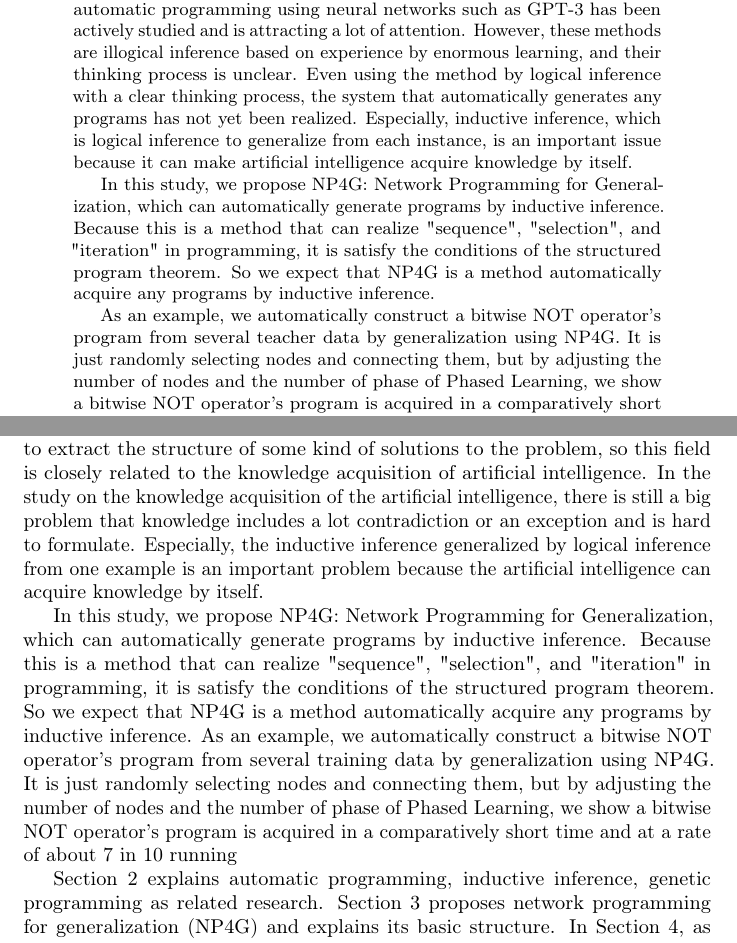
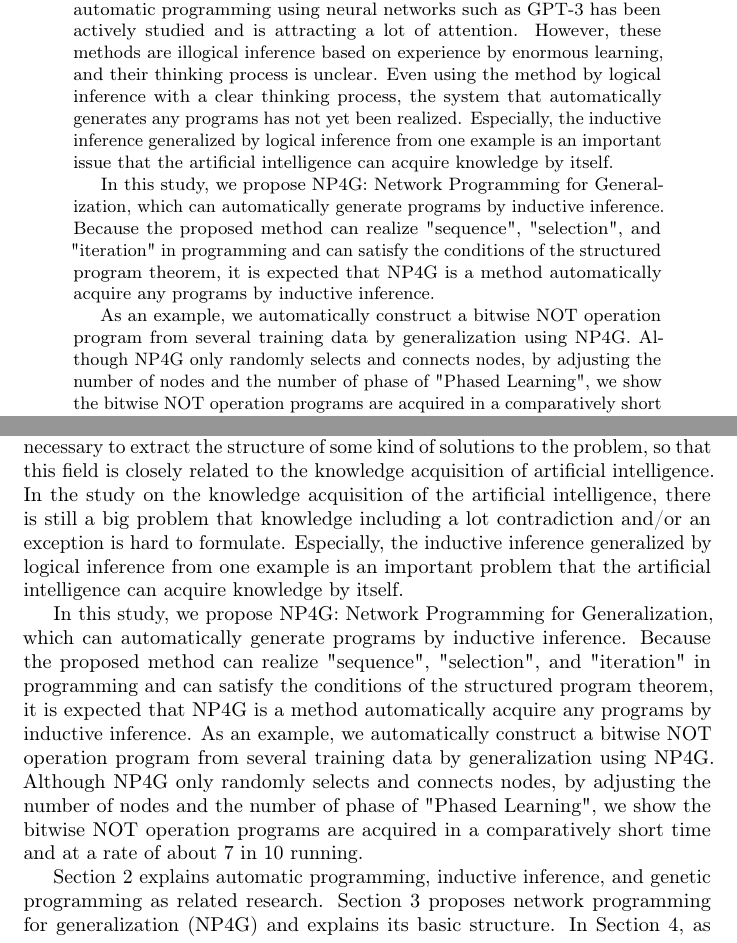
Before and after one commit to Amplil/jsai_np4g, a LaTeX paper (np4g-en.tex): two parts of pages 1 and 2 of 17, joined at a grey line, cut so that both start at the same text. Compiled offline with pdfLaTeX; a LaTeX package or settings file that is missing is left out.

Commit message:
レビュー

```diff
--- a/np4g-en.tex
+++ b/np4g-en.tex
@@ -68,11 +68,17 @@
 
 % 2022/11/15 YW divided into paragraphs.
 \begin{abstract}
- Automatic programming has been actively studied for a long time by various approaches including genetic programming. In recent years, automatic programming using neural networks such as GPT-3 has been actively studied and is attracting a lot of attention. However, these methods are illogical inference based on experience by enormous learning, and their thinking process is unclear. Even using the method by logical inference with a clear thinking process, the system that automatically generates any programs has not yet been realized. Especially, inductive inference, which is logical inference to generalize from each instance, is an important issue because it can make artificial intelligence acquire knowledge by itself.
+ Automatic programming has been actively studied for a long time by various approaches including genetic programming.
+ In recent years, automatic programming using neural networks such as GPT-3 has been actively studied and is attracting a lot of attention.
+ However, these methods are illogical inference based on experience by enormous learning, and their thinking process is unclear.
+ Even using the method by logical inference with a clear thinking process, the system that automatically generates any programs has not yet been realized.
+ Especially, the inductive inference generalized by logical inference from one example is an important issue that the artificial intelligence can acquire knowledge by itself.
 
- In this study, we propose NP4G: Network Programming for Generalization, which can automatically generate programs by inductive inference. Because this is a method that can realize "sequence", "selection", and "iteration" in programming, it is satisfy the conditions of the structured program theorem. So we expect that NP4G is a method automatically acquire any programs by inductive inference.
+ In this study, we propose NP4G: Network Programming for Generalization, which can automatically generate programs by inductive inference.
+Because the proposed method can realize "sequence", "selection", and "iteration" in programming and can satisfy the conditions of the structured program theorem, it is expected that NP4G is a method automatically acquire any programs by inductive inference.
 
- As an example, we automatically construct a bitwise NOT operator's program from several teacher data by generalization using NP4G. It is just randomly selecting nodes and connecting them, but by adjusting the number of nodes and the number of phase of Phased Learning, we show a bitwise NOT operator's program is acquired in a comparatively short time and at a rate of about 7 in 10 running.
+ As an example, we automatically construct a bitwise NOT operation program from several training data by generalization using NP4G.
+ Although NP4G only randomly selects and connects nodes, by adjusting the number of nodes and the number of phase of "Phased Learning", we show the bitwise NOT operation programs are acquired in a comparatively short time and at a rate of about 7 in 10 running.
  The source code of NP4G is available on GitHub as a public repository\footnotemark[1].
 \end{abstract}
 
@@ -86,23 +92,24 @@ Automatic programming has been actively studied for a long time by various appro
 In recent years, automatic programming using neural networks such as GPT-3\cite{gpt3} has been actively studied and is attracting a lot of attention.
 However, these methods are illogical inference based on experience by enormous learning, and their thinking process is unclear.
 Even using the method by logical inference with a clear thinking process, the system that automatically generates any programs has not yet been realized.
+
 %Because need to extract the structure of some kind of solutions to the problem comes out to realize automatic programming by this logical reasoning, it is the related field that is deep with the acquirement of knowledge of the artificial intelligence.
-In order to realize automatic programming based on this logical inference, it is necessary to extract the structure of some kind of solutions to the problem, so this field is closely related to the knowledge acquisition of artificial intelligence.
+In order to realize automatic programming based on this logical inference, it is necessary to extract the structure of some kind of solutions to the problem, so that this field is closely related to the knowledge acquisition of artificial intelligence.
 %In the study on acquirement of knowledge of the artificial intelligence, there is still that what's called knowledge includes a lot contradiction or an exception and is hard to formulate it as a big problem.
-In the study on the knowledge acquisition of the artificial intelligence, there is still a big problem that knowledge includes a lot contradiction or an exception and is hard to formulate.
+In the study on the knowledge acquisition of the artificial intelligence, there is still a big problem that knowledge including a lot contradiction and/or an exception is hard to formulate.
 %The inductive reasoning generalized by logical reasoning from one example can acquire artificial intelligence oneself knowledge and is an important problem particularly each.
-Especially, the inductive inference generalized by logical inference from one example is an important problem because the artificial intelligence can acquire knowledge by itself.
+Especially, the inductive inference generalized by logical inference from one example is an important problem that the artificial intelligence can acquire knowledge by itself.
 
 In this study, we propose NP4G: Network Programming for Generalization, which can automatically generate programs by inductive inference.
-Because this is a method that can realize "sequence", "selection", and "iteration" in programming, it is satisfy the conditions of the structured program theorem. So we expect that NP4G is a method automatically acquire any programs by inductive inference.
-As an example, we automatically construct a bitwise NOT operator's program from several training data by generalization using NP4G.
-It is just randomly selecting nodes and connecting them, but by adjusting the number of nodes and the number of phase of Phased Learning, we show a bitwise NOT operator's program is acquired in a comparatively short time and at a rate of about 7 in 10 running
+Because the proposed method can realize "sequence", "selection", and "iteration" in programming and can satisfy the conditions of the structured program theorem, it is expected that NP4G is a method automatically acquire any programs by inductive inference.
+As an example, we automatically construct a bitwise NOT operation program from several training data by generalization using NP4G.
+Although NP4G only randomly selects and connects nodes, by adjusting the number of nodes and the number of phase of "Phased Learning", we show the bitwise NOT operation programs are acquired in a comparatively short time and at a rate of about 7 in 10 running.
 
 %I show automatic programming, inductive reasoning, genetic programming as a related study in two chapters as follows.
 %I suggest network programming (NP4G) for generalization in three chapters and explain the fabric.
 %I speak a method getting the bit NOT operation program for one of the suggestion technique in four chapters and I show the inspection result in five chapters and examine it.
 %I show the significance of this study and a future problem in six chapters.
-Section 2 explains automatic programming, inductive inference, genetic programming as related research.
+Section 2 explains automatic programming, inductive inference, and genetic programming as related research.
 Section 3 proposes network programming for generalization (NP4G) and explains its basic structure.
 In Section 4, as an example of the proposed method, we describe how to acquire a bit NOT operation program, and in Section 5, we show and discuss the verification results.
 Section 6 describes the significance of this study and future issues.
```
Also changed, not shown: np4g-en.tex (31 more changed lines).
